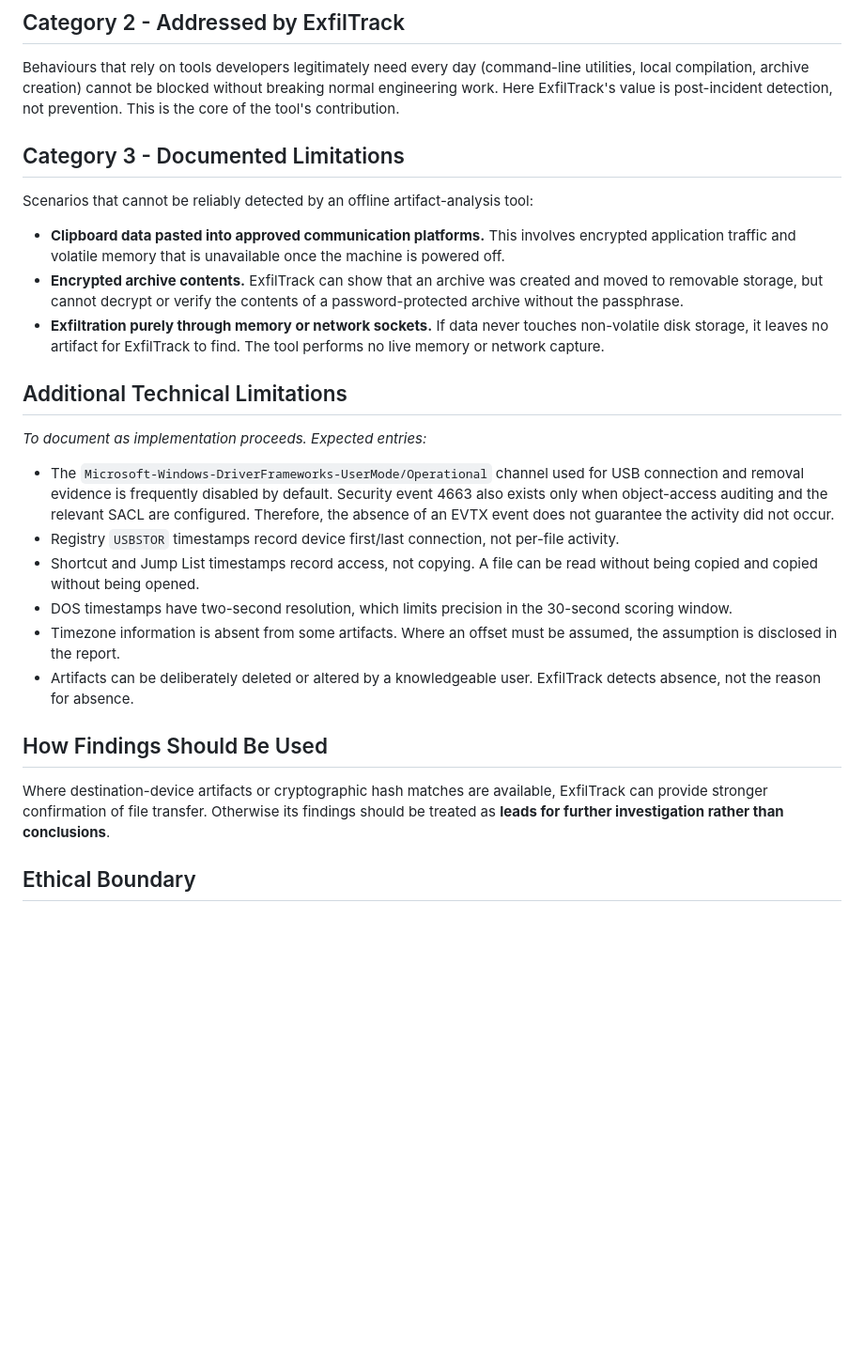
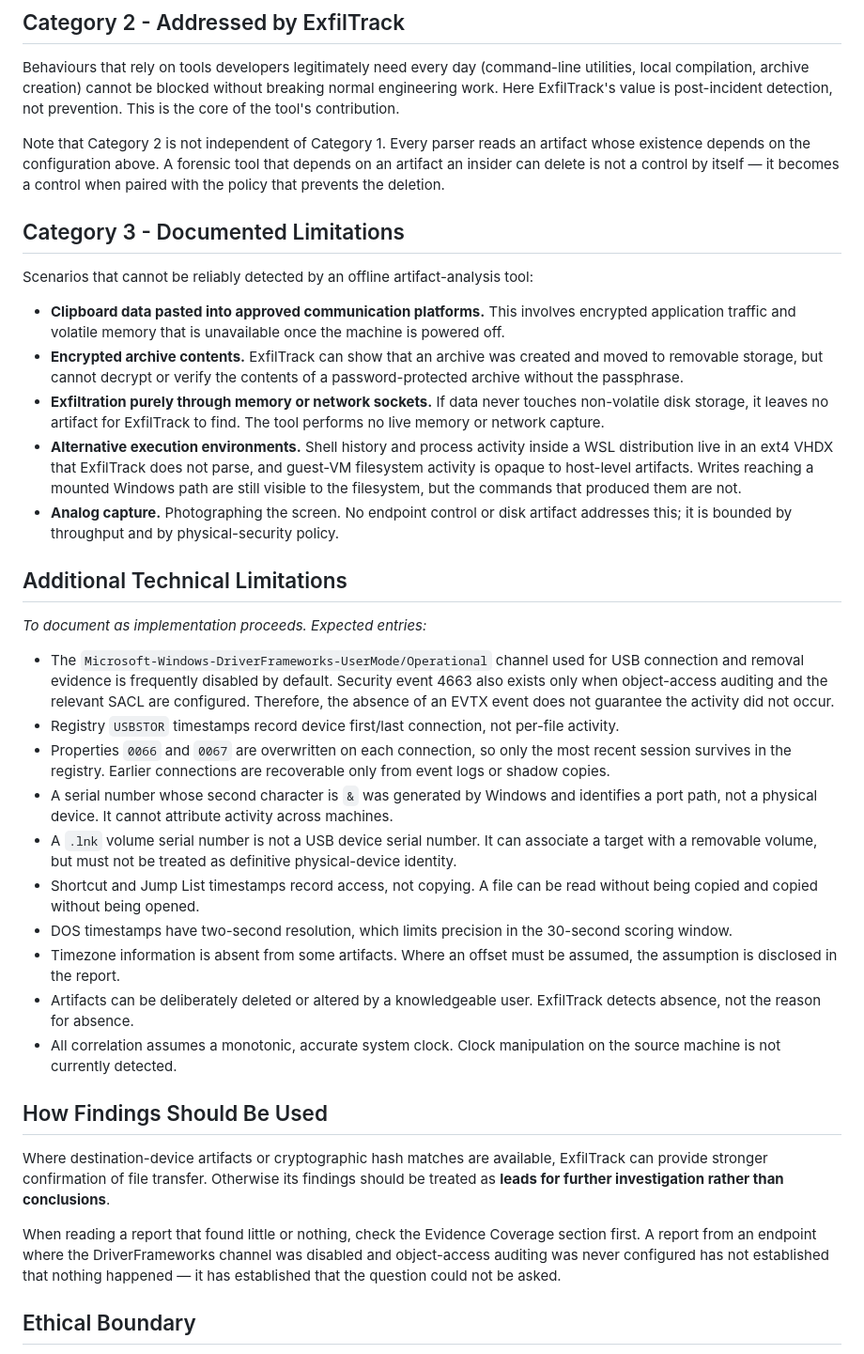
Before and after one commit to ExfilTrack/Exfiltrack, a Markdown page: docs/limitations.md, the part around one of its changes. Shown at 94% size. Rendered like a GitHub page; blank space fills up the shorter version.

```diff
--- a/docs/limitations.md
+++ b/docs/limitations.md
@@ -26,6 +72,8 @@ Some exfiltration channels are best closed through administrative policy rather
 ## Category 2 - Addressed by ExfilTrack
 
 Behaviours that rely on tools developers legitimately need every day (command-line utilities, local compilation, archive creation) cannot be blocked without breaking normal engineering work. Here ExfilTrack's value is post-incident detection, not prevention. This is the core of the tool's contribution.
+
+Note that Category 2 is not independent of Category 1. Every parser reads an artifact whose existence depends on the configuration above. A forensic tool that depends on an artifact an insider can delete is not a control by itself — it becomes a control when paired with the policy that prevents the deletion.
 
 ## Category 3 - Documented Limitations
 
@@ -34,6 +82,8 @@ Scenarios that cannot be reliably detected by an offline artifact-analysis tool:
 - **Clipboard data pasted into approved communication platforms.** This involves encrypted application traffic and volatile memory that is unavailable once the machine is powered off.
 - **Encrypted archive contents.** ExfilTrack can show that an archive was created and moved to removable storage, but cannot decrypt or verify the contents of a password-protected archive without the passphrase.
 - **Exfiltration purely through memory or network sockets.** If data never touches non-volatile disk storage, it leaves no artifact for ExfilTrack to find. The tool performs no live memory or network capture.
+- **Alternative execution environments.** Shell history and process activity inside a WSL distribution live in an ext4 VHDX that ExfilTrack does not parse, and guest-VM filesystem activity is opaque to host-level artifacts. Writes reaching a mounted Windows path are still visible to the filesystem, but the commands that produced them are not.
+- **Analog capture.** Photographing the screen. No endpoint control or disk artifact addresses this; it is bounded by throughput and by physical-security policy.
 
 ## Additional Technical Limitations
 
@@ -41,15 +91,21 @@ _To document as implementation proceeds. Expected entries:_
 
 - The `Microsoft-Windows-DriverFrameworks-UserMode/Operational` channel used for USB connection and removal evidence is frequently disabled by default. Security event 4663 also exists only when object-access auditing and the relevant SACL are configured. Therefore, the absence of an EVTX event does not guarantee the activity did not occur.
 - Registry `USBSTOR` timestamps record device first/last connection, not per-file activity.
+- Properties `0066` and `0067` are overwritten on each connection, so only the most recent session survives in the registry. Earlier connections are recoverable only from event logs or shadow copies.
+- A serial number whose second character is `&` was generated by Windows and identifies a port path, not a physical device. It cannot attribute activity across machines.
+- A `.lnk` volume serial number is not a USB device serial number. It can associate a target with a removable volume, but must not be treated as definitive physical-device identity.
 - Shortcut and Jump List timestamps record access, not copying. A file can be read without being copied and copied without being opened.
 - DOS timestamps have two-second resolution, which limits precision in the 30-second scoring window.
 - Timezone information is absent from some artifacts. Where an offset must be assumed, the assumption is disclosed in the report.
 - Artifacts can be deliberately deleted or altered by a knowledgeable user. ExfilTrack detects absence, not the reason for absence.
+- All correlation assumes a monotonic, accurate system clock. Clock manipulation on the source machine is not currently detected.
 
 ## How Findings Should Be Used
 
 Where destination-device artifacts or cryptographic hash matches are available, ExfilTrack can provide stronger confirmation of file transfer. Otherwise its findings should be treated as **leads for further investigation rather than conclusions**.
 
+When reading a report that found little or nothing, check the Evidence Coverage section first. A report from an endpoint where the DriverFrameworks channel was disabled and object-access auditing was never configured has not established that nothing happened — it has established that the question could not be asked.
+
 ## Ethical Boundary
 
 ExfilTrack analyzes artifacts that may include personal file names and USB device history. Its use should be governed by organizational policy and applicable law regarding employee monitoring and data forensics. It is designed for authorized investigators on company-owned equipment as part of a defined incident-response process, not for covert or unauthorized surveillance.
```
Also changed, not shown: other parts of docs/limitations.md (+48 -2 lines).
